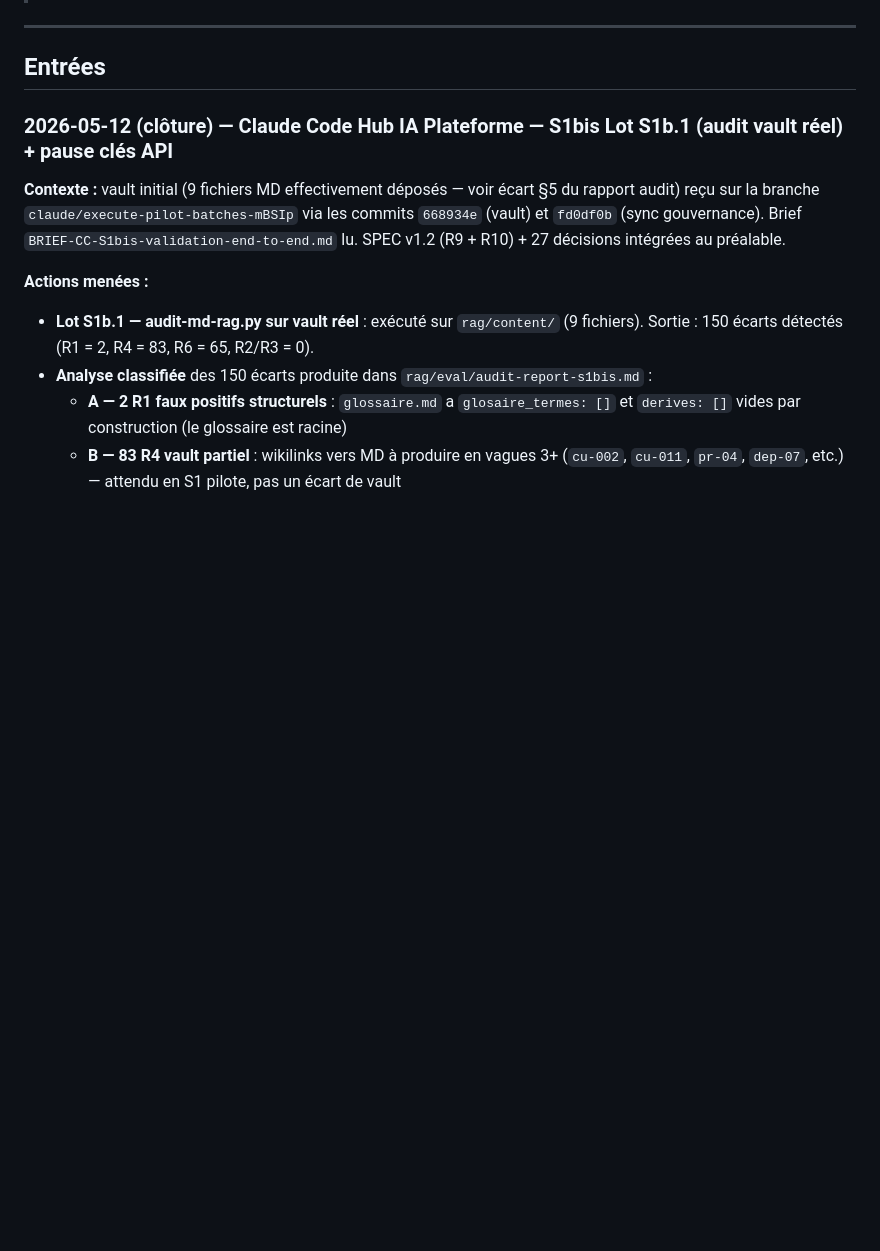
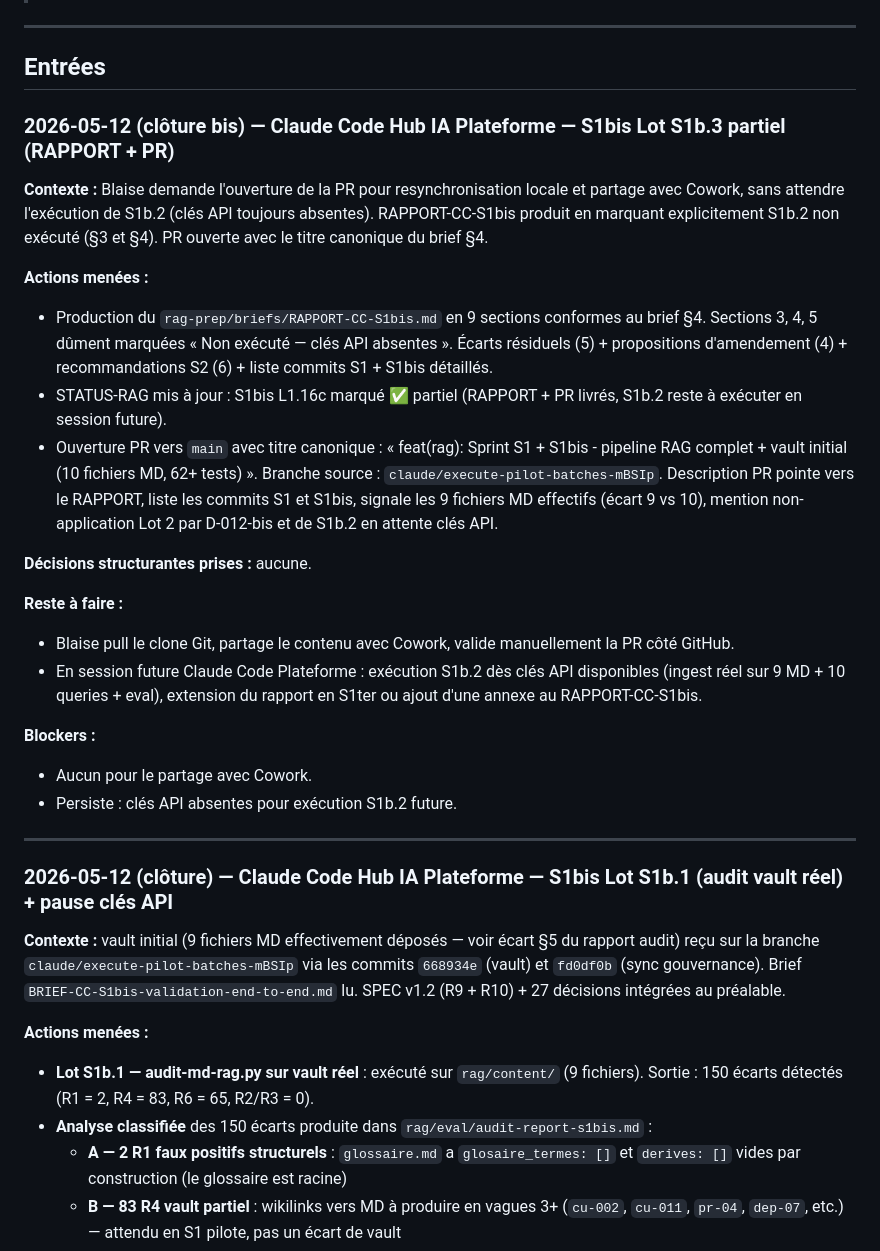
Before and after one commit to LumenBot/hub-ia, a Markdown page: rag-prep/JOURNAL-POC-RAG.md, the part around the change. Rendered like a GitHub page; blank space fills up the shorter version.

```diff
--- a/rag-prep/JOURNAL-POC-RAG.md
+++ b/rag-prep/JOURNAL-POC-RAG.md
@@ -10,6 +10,27 @@
 ---
 
 ## Entrées
+
+### 2026-05-12 (clôture bis) — Claude Code Hub IA Plateforme — S1bis Lot S1b.3 partiel (RAPPORT + PR)
+
+**Contexte :** Blaise demande l'ouverture de la PR pour resynchronisation locale et partage avec Cowork, sans attendre l'exécution de S1b.2 (clés API toujours absentes). RAPPORT-CC-S1bis produit en marquant explicitement S1b.2 non exécuté (§3 et §4). PR ouverte avec le titre canonique du brief §4.
+
+**Actions menées :**
+- Production du `rag-prep/briefs/RAPPORT-CC-S1bis.md` en 9 sections conformes au brief §4. Sections 3, 4, 5 dûment marquées « Non exécuté — clés API absentes ». Écarts résiduels (5) + propositions d'amendement (4) + recommandations S2 (6) + liste commits S1 + S1bis détaillés.
+- STATUS-RAG mis à jour : S1bis L1.16c marqué ✅ partiel (RAPPORT + PR livrés, S1b.2 reste à exécuter en session future).
+- Ouverture PR vers `main` avec titre canonique : « feat(rag): Sprint S1 + S1bis - pipeline RAG complet + vault initial (10 fichiers MD, 62+ tests) ». Branche source : `claude/execute-pilot-batches-mBSIp`. Description PR pointe vers le RAPPORT, liste les commits S1 et S1bis, signale les 9 fichiers MD effectifs (écart 9 vs 10), mention non-application Lot 2 par D-012-bis et de S1b.2 en attente clés API.
+
+**Décisions structurantes prises :** aucune.
+
+**Reste à faire :**
+- Blaise pull le clone Git, partage le contenu avec Cowork, valide manuellement la PR côté GitHub.
+- En session future Claude Code Plateforme : exécution S1b.2 dès clés API disponibles (ingest réel sur 9 MD + 10 queries + eval), extension du rapport en S1ter ou ajout d'une annexe au RAPPORT-CC-S1bis.
+
+**Blockers :**
+- Aucun pour le partage avec Cowork.
+- Persiste : clés API absentes pour exécution S1b.2 future.
+
+---
 
 ### 2026-05-12 (clôture) — Claude Code Hub IA Plateforme — S1bis Lot S1b.1 (audit vault réel) + pause clés API
 
```
Also changed, not shown: rag-prep/STATUS-RAG.md (+2 -1 lines), rag-prep/briefs/RAPPORT-CC-S1bis.md (added, +202 -0 lines).
